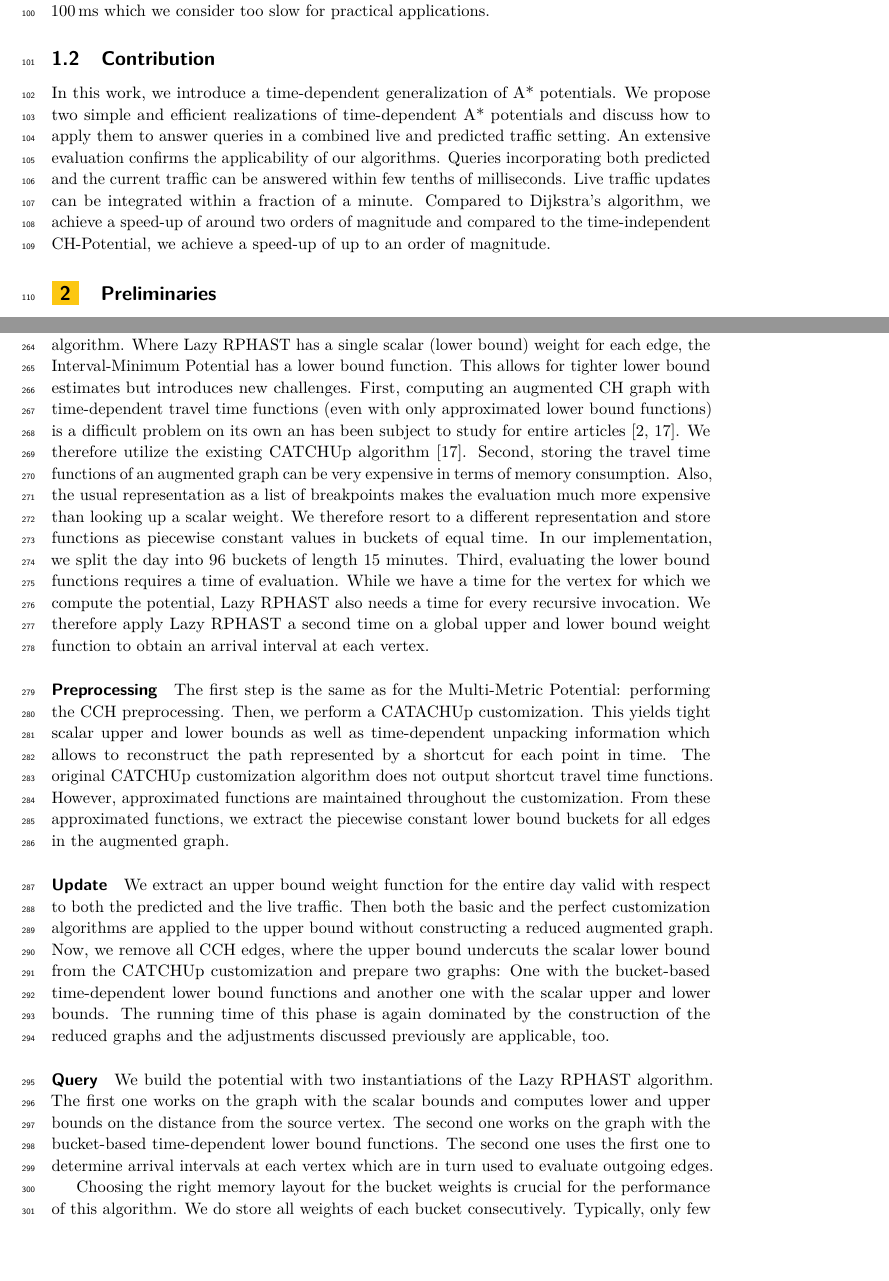
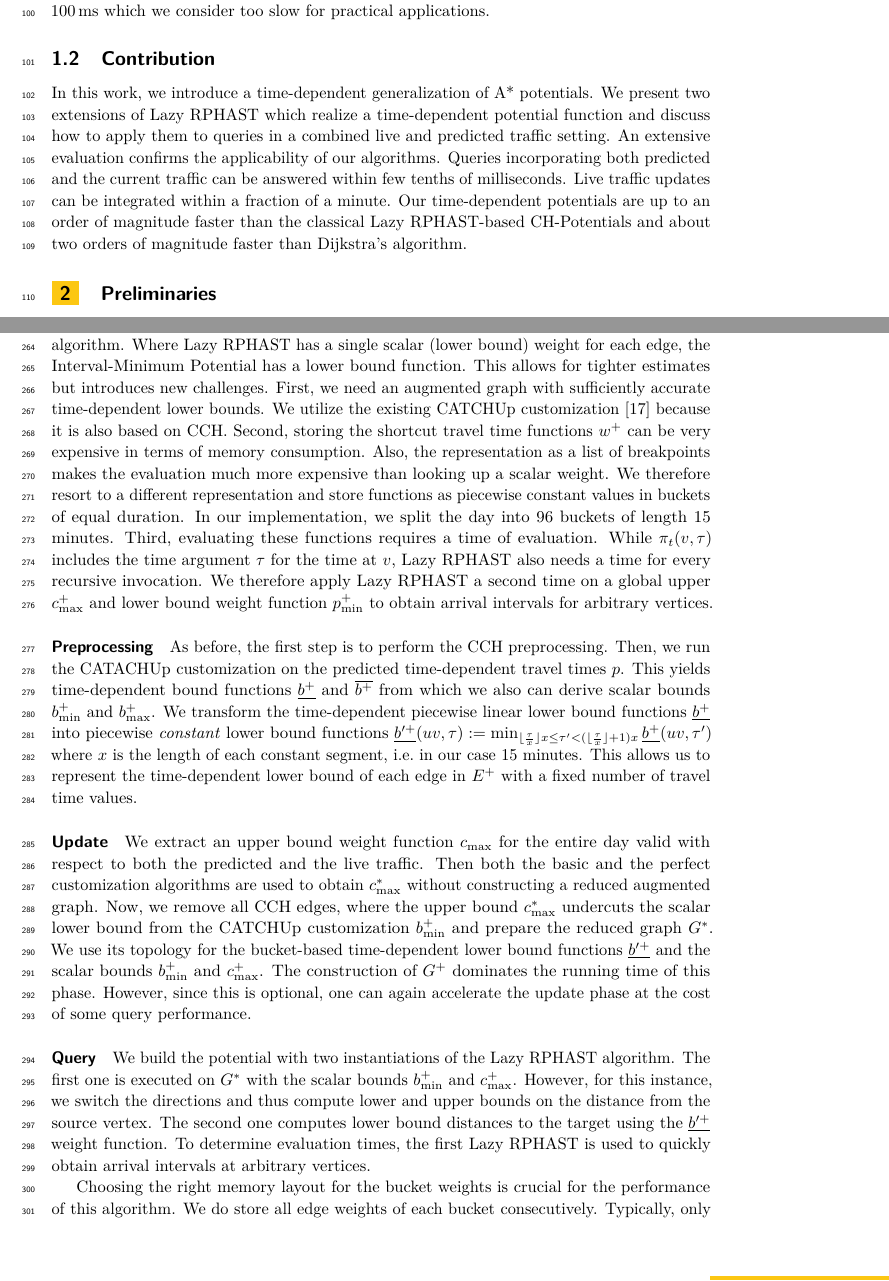
Before and after one commit to kit-algo/tdpot, a LaTeX paper (paper/tdpot.tex): two parts of pages 3 and 7 of 15, joined at a grey line, cut so that both start at the same text. Compiled offline with pdfLaTeX.

Commit message:
improve writing in algo section

```diff
--- a/paper/tdpot.tex
+++ b/paper/tdpot.tex
@@ -182,11 +182,11 @@ However the reported query times are a above 100\,ms which we consider too slow
 \subsection{Contribution}
 
 In this work, we introduce a time-dependent generalization of A* potentials.
-We propose two simple and efficient realizations of time-dependent A* potentials and discuss how to apply them to answer queries in a combined live and predicted traffic setting.
+We present two extensions of Lazy RPHAST which realize a time-dependent potential function and discuss how to apply them to queries in a combined live and predicted traffic setting.
 An extensive evaluation confirms the applicability of our algorithms.
 Queries incorporating both predicted and the current traffic can be answered within few tenths of milliseconds.
 Live traffic updates can be integrated within a fraction of a minute.
-Compared to Dijkstra's algorithm, we achieve a speed-up of around two orders of magnitude and compared to the time-independent CH-Potential, we achieve a speed-up of up to an order of magnitude.
+Our time-dependent potentials are up to an order of magnitude faster than the classical Lazy RPHAST-based CH-Potentials and about two orders of magnitude faster than Dijkstra's algorithm.
 % Introduce A* with TDPot
 % Introduce 2 TDPots
 % Show how to apply them to live traffic
@@ -410,32 +410,34 @@ Also, as shown in~\cite{strasser_et_al:LIPIcs.SEA.2021.6}, shortest distances by
 
 The \emph{Interval-Minimum Potential} is a time-dependent adaptation of the Lazy RPHAST algorithm.
 Where Lazy RPHAST has a single scalar (lower bound) weight for each edge, the Interval-Minimum Potential has a lower bound function.
-This allows for tighter lower bound estimates but introduces new challenges.
-First, computing an augmented CH graph with time-dependent travel time functions (even with only approximated lower bound functions) is a difficult problem on its own an has been subject to study for entire articles~\cite{bgsv-mtdtt-13,swz-sfert-21}.
-We therefore utilize the existing CATCHUp algorithm~\cite{swz-sfert-21}.
-Second, storing the travel time functions of an augmented graph can be very expensive in terms of memory consumption.
-Also, the usual representation as a list of breakpoints makes the evaluation much more expensive than looking up a scalar weight.
-We therefore resort to a different representation and store functions as piecewise constant values in buckets of equal time.
+This allows for tighter estimates but introduces new challenges.
+First, we need an augmented graph with sufficiently accurate time-dependent lower bounds.
+We utilize the existing CATCHUp customization~\cite{swz-sfert-21} because it is also based on CCH.
+Second, storing the shortcut travel time functions $w^+$ can be very expensive in terms of memory consumption.
+Also, the representation as a list of breakpoints makes the evaluation much more expensive than looking up a scalar weight.
+We therefore resort to a different representation and store functions as piecewise constant values in buckets of equal duration.
 In our implementation, we split the day into 96 buckets of length 15 minutes.
-Third, evaluating the lower bound functions requires a time of evaluation.
-While we have a time for the vertex for which we compute the potential, Lazy RPHAST also needs a time for every recursive invocation.
-We therefore apply Lazy RPHAST a second time on a global upper and lower bound weight function to obtain an arrival interval at each vertex.
+Third, evaluating these functions requires a time of evaluation.
+While $\pi_t(v, \tau)$ includes the time argument $\tau$ for the time at $v$, Lazy RPHAST also needs a time for every recursive invocation.
+We therefore apply Lazy RPHAST a second time on a global upper $\comb_{\max}^+$ and lower bound weight function $\pred_{\min}^+$ to obtain arrival intervals for arbitrary vertices.
 
 \subparagraph{Preprocessing}
 % TODO remove unpacking foo
-The first step is the same as for the Multi-Metric Potential: performing the CCH preprocessing.
-Then, we perform a CATACHUp customization.
-This yields tight scalar upper and lower bounds as well as time-dependent unpacking information which allows to reconstruct the path represented by a shortcut for each point in time.
-The original CATCHUp customization algorithm does not output shortcut travel time functions.
-However, approximated functions are maintained throughout the customization.
-From these approximated functions, we extract the piecewise constant lower bound buckets for all edges in the augmented graph.
+As before, the first step is to perform the CCH preprocessing.
+Then, we run the CATACHUp customization on the predicted time-dependent travel times $p$.
+This yields time-dependent bound functions $\underline{b^+}$ and $\overline{b^+}$ from which we also can derive scalar bounds $b^+_{\min}$ and $b^+_{\max}$.
+We transform the time-dependent piecewise linear lower bound functions $\underline{b^+}$ into piecewise \emph{constant} lower bound functions
+$\underline{b'^+}(uv, \tau) := \min_{\lfloor \frac{\tau}{x} \rfloor x \leq \tau' < (\lfloor \frac{\tau}{x} \rfloor + 1) x} \underline{b^+}(uv, \tau')$
+where $x$ is the length of each constant segment, i.e.\ in our case 15 minutes.
+This allows us to represent the time-dependent lower bound of each edge in $E^+$ with a fixed number of travel time values.
 
 \subparagraph{Update}
-We extract an upper bound weight function for the entire day valid with respect to both the predicted and the live traffic.
-Then both the basic and the perfect customization algorithms are applied to the upper bound without constructing a reduced augmented graph.
-Now, we remove all CCH edges, where the upper bound undercuts the scalar lower bound from the CATCHUp customization and prepare two graphs:
-One with the bucket-based time-dependent lower bound functions and another one with the scalar upper and lower bounds.
-The running time of this phase is again dominated by the construction of the reduced graphs and the adjustments discussed previously are applicable, too.
+We extract an upper bound weight function $\comb_{\max}$ for the entire day valid with respect to both the predicted and the live traffic.
+Then both the basic and the perfect customization algorithms are used to obtain $\comb^*_{\max}$ without constructing a reduced augmented graph.
+Now, we remove all CCH edges, where the upper bound $\comb^*_{\max}$ undercuts the scalar lower bound from the CATCHUp customization $b^+_{\min}$ and prepare the reduced graph $G^*$.
+We use its topology for the bucket-based time-dependent lower bound functions $\underline{b'^+}$ and the scalar bounds $b^+_{\min}$ and $\comb^+_{\max}$.
+The construction of $G^+$ dominates the running time of this phase.
+However, since this is optional, one can again accelerate the update phase at the cost of some query performance.
 
 % derive from sources when predicted upper bound valid again (this is the reason why not reduced in preprocessing)
 % reduced graph bounds
@@ -444,12 +446,13 @@ The running time of this phase is again dominated by the construction of the red
 
 \subparagraph{Query}
 We build the potential with two instantiations of the Lazy RPHAST algorithm.
-The first one works on the graph with the scalar bounds and computes lower and upper bounds on the distance from the source vertex.
-The second one works on the graph with the bucket-based time-dependent lower bound functions.
-The second one uses the first one to determine arrival intervals at each vertex which are in turn used to evaluate outgoing edges.
+The first one is executed on $G^*$ with the scalar bounds $b^+_{\min}$ and $\comb^+_{\max}$.
+However, for this instance, we switch the directions and thus compute lower and upper bounds on the distance from the source vertex.
+The second one computes lower bound distances to the target using the $\underline{b'^+}$ weight function.
+To determine evaluation times, the first Lazy RPHAST is used to quickly obtain arrival intervals at arbitrary vertices.
 
 Choosing the right memory layout for the bucket weights is crucial for the performance of this algorithm.
-We do store all weights of each bucket consecutively.
+We do store all edge weights of each bucket consecutively.
 Typically, only few buckets per edge are relevant, because the arrival intervals are relatively tight.
 Also, all outgoing edges of each vertex are evaluated consecutively.
 Thus, having their weights for the same bucket close to each other increases cache hits.
```
Also changed, not shown: paper/tdpot.tex (16 more changed lines).
